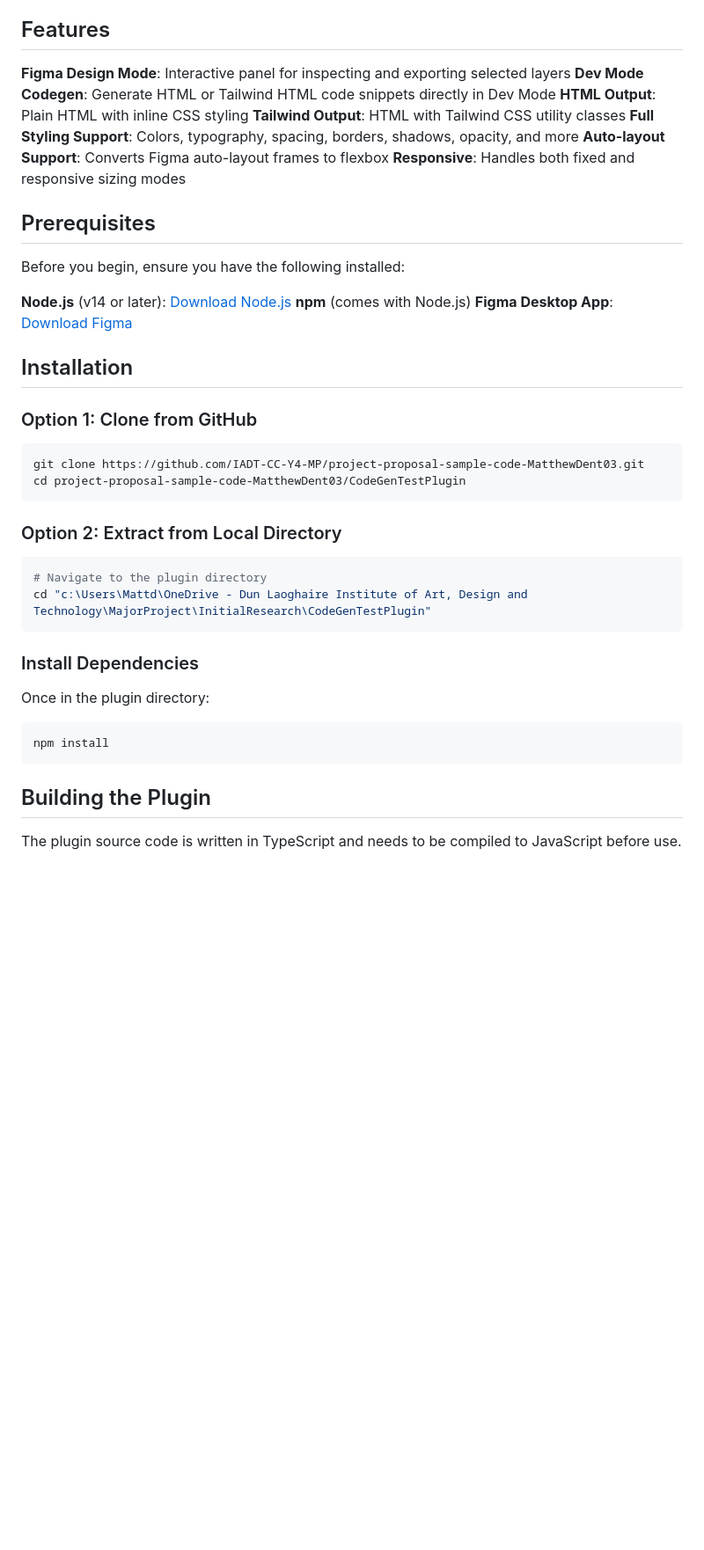
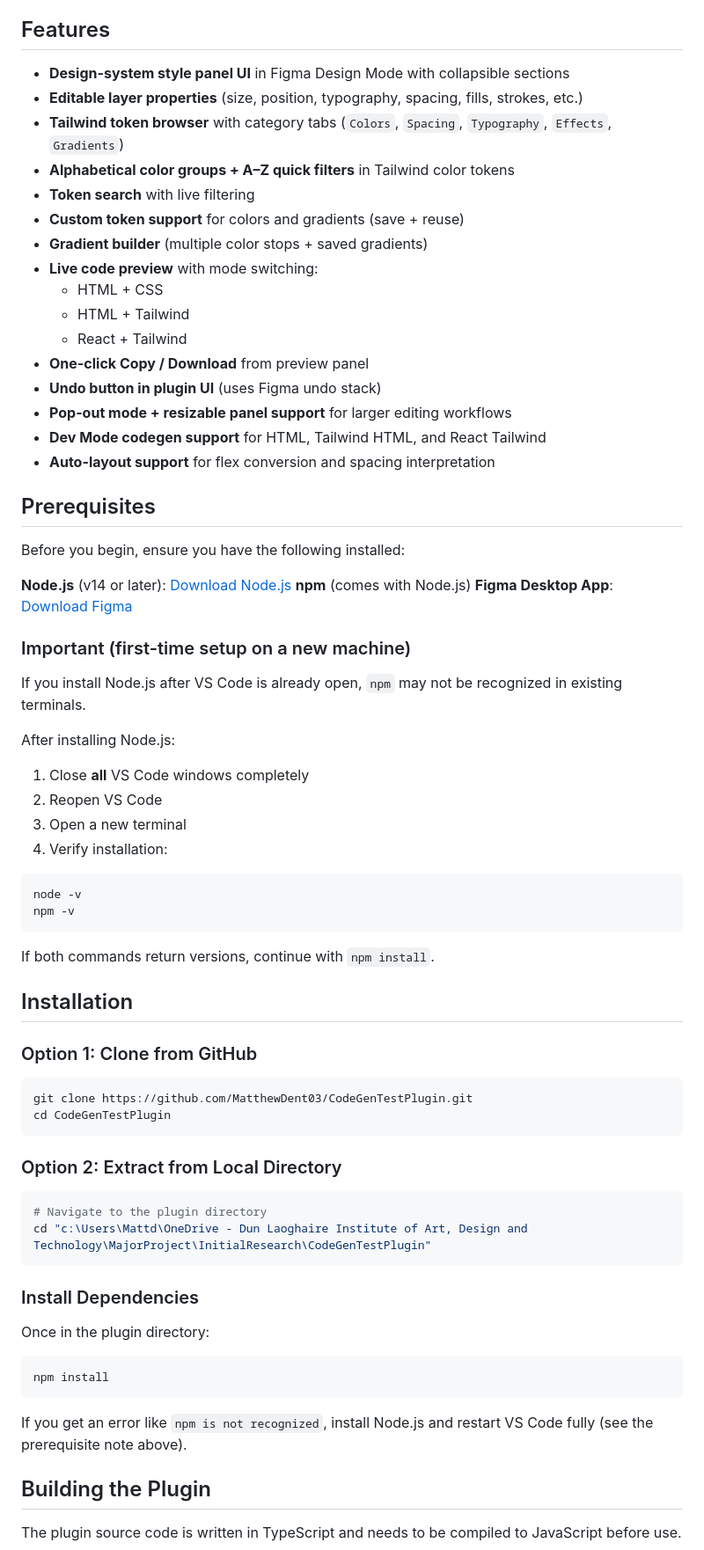
Before and after one commit to MatthewDent03/CodeGenTestPlugin, a Markdown page: README.md, the part around one of its changes. Shown at 88% size. GitHub-like rendering; blank space fills up the shorter version.

````diff
--- a/README.md
+++ b/README.md
@@ -4,13 +4,22 @@ A Figma plugin that converts design layers into HTML with support for both plain
 
 ## Features
 
-**Figma Design Mode**: Interactive panel for inspecting and exporting selected layers
-**Dev Mode Codegen**: Generate HTML or Tailwind HTML code snippets directly in Dev Mode
-**HTML Output**: Plain HTML with inline CSS styling
-**Tailwind Output**: HTML with Tailwind CSS utility classes
-**Full Styling Support**: Colors, typography, spacing, borders, shadows, opacity, and more
-**Auto-layout Support**: Converts Figma auto-layout frames to flexbox
-**Responsive**: Handles both fixed and responsive sizing modes
+- **Design-system style panel UI** in Figma Design Mode with collapsible sections
+- **Editable layer properties** (size, position, typography, spacing, fills, strokes, etc.)
+- **Tailwind token browser** with category tabs (`Colors`, `Spacing`, `Typography`, `Effects`, `Gradients`)
+- **Alphabetical color groups + A–Z quick filters** in Tailwind color tokens
+- **Token search** with live filtering
+- **Custom token support** for colors and gradients (save + reuse)
+- **Gradient builder** (multiple color stops + saved gradients)
+- **Live code preview** with mode switching:
+  - HTML + CSS
+  - HTML + Tailwind
+  - React + Tailwind
+- **One-click Copy / Download** from preview panel
+- **Undo button in plugin UI** (uses Figma undo stack)
+- **Pop-out mode + resizable panel support** for larger editing workflows
+- **Dev Mode codegen support** for HTML, Tailwind HTML, and React Tailwind
+- **Auto-layout support** for flex conversion and spacing interpretation
 
 ## Prerequisites
 
@@ -20,13 +29,31 @@ Before you begin, ensure you have the following installed:
 **npm** (comes with Node.js)
 **Figma Desktop App**: [Download Figma](https://www.figma.com/downloads/)
 
+### Important (first-time setup on a new machine)
+
+If you install Node.js after VS Code is already open, `npm` may not be recognized in existing terminals.
+
+After installing Node.js:
+
+1. Close **all** VS Code windows completely
+2. Reopen VS Code
+3. Open a new terminal
+4. Verify installation:
+
+```powershell
+node -v
+npm -v
+```
+
+If both commands return versions, continue with `npm install`.
+
 ## Installation
 
 ### Option 1: Clone from GitHub
 
 ```powershell
-git clone https://github.com/IADT-CC-Y4-MP/project-proposal-sample-code-MatthewDent03.git
-cd project-proposal-sample-code-MatthewDent03/CodeGenTestPlugin
+git clone https://github.com/MatthewDent03/CodeGenTestPlugin.git
+cd CodeGenTestPlugin
 ```
 
 ### Option 2: Extract from Local Directory
@@ -43,6 +70,8 @@ Once in the plugin directory:
 ```powershell
 npm install
 ```
+
+If you get an error like `npm is not recognized`, install Node.js and restart VS Code fully (see the prerequisite note above).
 
 ## Building the Plugin
 
````
Also changed, not shown: other parts of README.md (+53 -31 lines).
